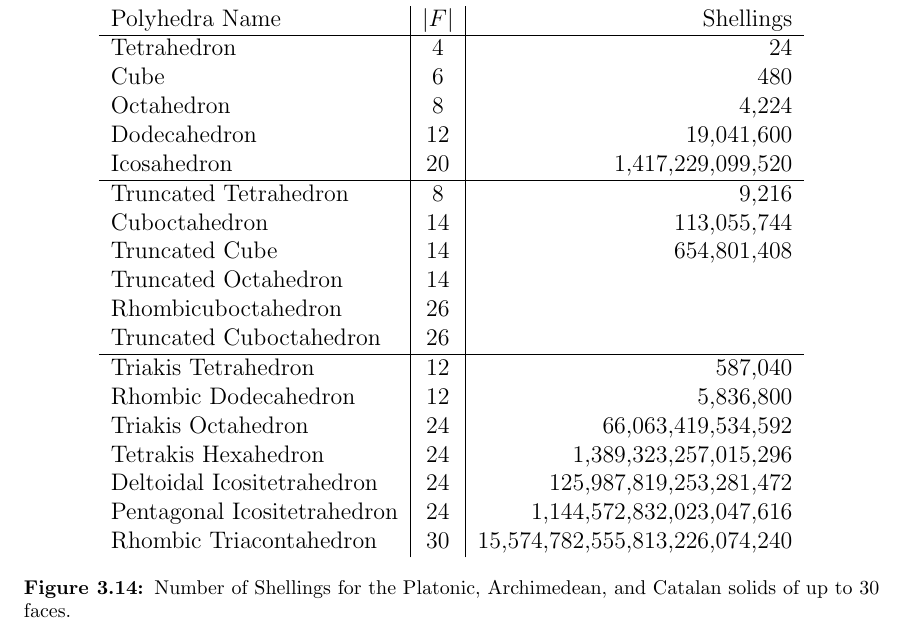
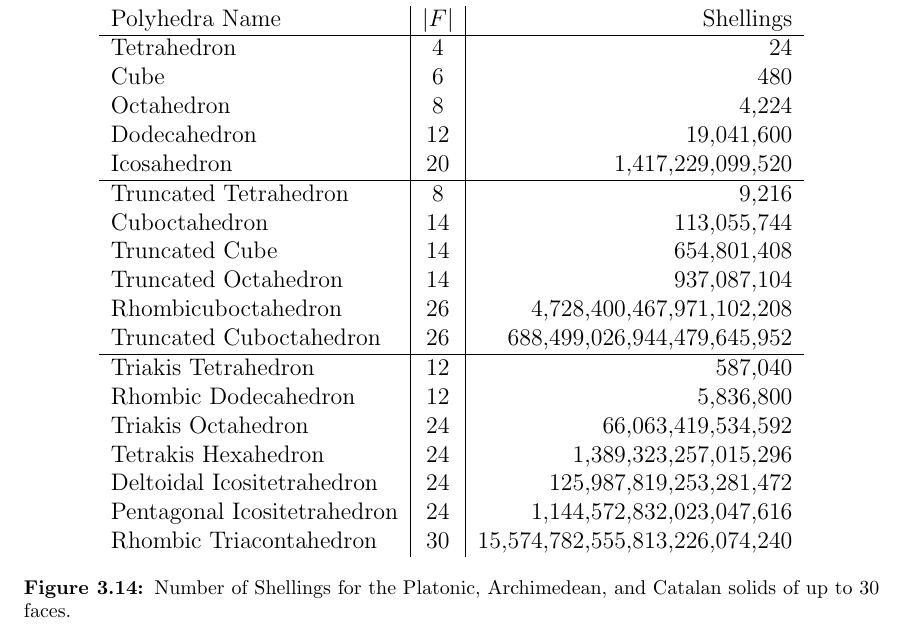
Before and after one commit to Danie1Johnson/thesis, a LaTeX thesis (thesis.tex, which reads content/bg_enumeration.tex): part of page 64 of 89, cut so that both start at the same text. Compiled offline with pdfLaTeX.

Commit message:
Shellings stats finished.

```diff
--- a/content/bg_enumeration.tex
+++ b/content/bg_enumeration.tex
@@ -296,9 +296,9 @@ Icosahedron                     & 20 	& 1,417,229,099,520 \\ \hline
 Truncated Tetrahedron           & 8     & 9,216 \\
 Cuboctahedron                   & 14	& 113,055,744 \\
 Truncated Cube                  & 14	& 654,801,408 \\
-Truncated Octahedron            & 14	& \\
-Rhombicuboctahedron             & 26	& \\
-Truncated Cuboctahedron         & 26	& \\ \hline
+Truncated Octahedron            & 14	& 937,087,104 \\
+Rhombicuboctahedron             & 26	& 4,728,400,467,971,102,208 \\
+Truncated Cuboctahedron         & 26	& 688,499,026,944,479,645,952 \\ \hline
 Triakis Tetrahedron             & 12    & 587,040\\
 Rhombic Dodecahedron            & 12 	& 5,836,800\\
 Triakis Octahedron              & 24	& 66,063,419,534,592 \\
```
Also changed, not shown: thesis.pdf, 2 other files.
